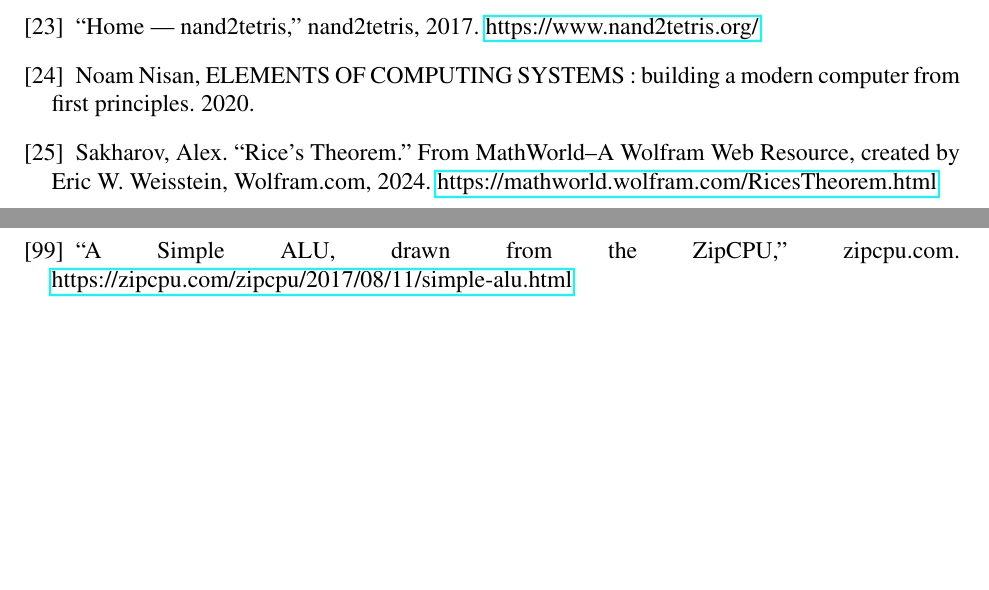
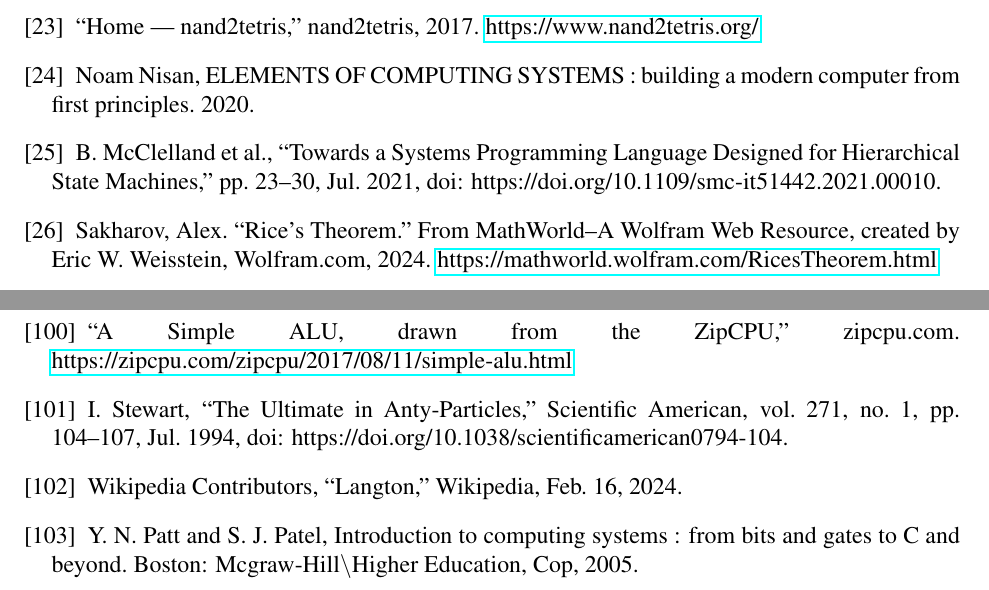
Before and after one commit to EZRA-DVLPR/ThesisProject, a LaTeX thesis (Latex/Final/Thesis.tex): two parts of pages 86 and 91 of 93, joined at a grey line, cut so that both start at the same text, the shorter picture padded with empty space. Compiled offline with pdfLaTeX.

Commit message:
finished adding unused srcs

```diff
--- a/Latex/Final/Thesis.tex
+++ b/Latex/Final/Thesis.tex
@@ -258,6 +258,8 @@
 
             \bibitem{ELTCompSys} Noam Nisan, ELEMENTS OF COMPUTING SYSTEMS : building a modern computer from first principles. 2020.
 
+            \bibitem{ProteusPaper} B. McClelland et al., “Towards a Systems Programming Language Designed for Hierarchical State Machines,” pp. 23–30, Jul. 2021, doi: https://doi.org/10.1109/smc-it51442.2021.00010.
+
             % The above sources are the actual journals and books read/used in the thesis.
             % the below sources are just citations for declarations of info which are not explicitly journals or formal publications
 
@@ -411,6 +413,12 @@
 
             \bibitem{SimpleALU} “A Simple ALU, drawn from the ZipCPU,” zipcpu.com. \href{https://zipcpu.com/zipcpu/2017/08/11/simple-alu.html}{https://zipcpu.com/zipcpu/2017/08/11/simple-alu.html}
 
+            \bibitem{AntyParticles} I. Stewart, “The Ultimate in Anty-Particles,” Scientific American, vol. 271, no. 1, pp. 104–107, Jul. 1994, doi: https://doi.org/10.1038/scientificamerican0794-104.
+
+            \bibitem{AntWiki} Wikipedia Contributors, “Langton,” Wikipedia, Feb. 16, 2024.
+
+            \bibitem{vonNeumannBook} Y. N. Patt and S. J. Patel, Introduction to computing systems : from bits and gates to C and beyond. Boston: Mcgraw-Hill\textbackslash Higher Education, Cop, 2005.
+
         \end{thebibliography}
 
     \end{singlespace}
```
Also changed, not shown: Latex/Final/DiffTech.tex (+2 -2 lines), Latex/Final/Intro.tex (+1 -1 lines), Latex/Final/Thesis.pdf.
